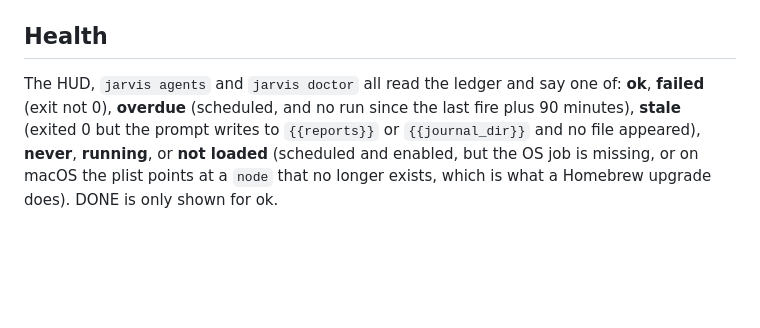
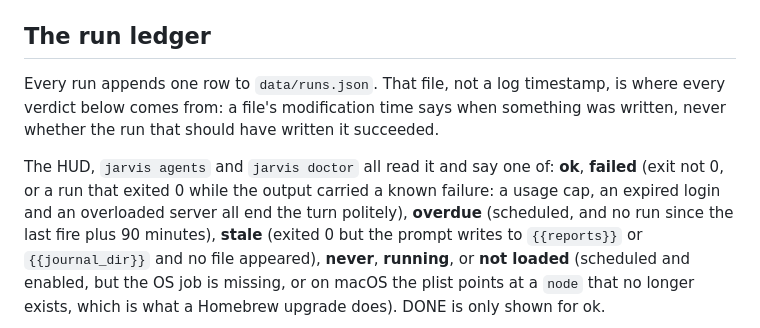
Before and after one commit to tylerprogramming/jarvis-public, a Markdown page: docs/AGENTS.md, the part around the change. Rendered like a GitHub page; blank space fills up the shorter version.

Commit message:
docs: name the run ledger section after the thing it documents

```diff
--- a/docs/AGENTS.md
+++ b/docs/AGENTS.md
@@ -136,10 +136,17 @@ sleep mid-response" or "Connection closed" is retried once after a minute,
 as a second row with `retry_of`. A run past `agents.timeout_minutes` is
 killed and recorded as exit 124.
 
-## Health
+## The run ledger
 
-The HUD, `jarvis agents` and `jarvis doctor` all read the ledger and say one
-of: **ok**, **failed** (exit not 0), **overdue** (scheduled, and no run since
+Every run appends one row to `data/runs.json`. That file, not a log
+timestamp, is where every verdict below comes from: a file's modification time
+says when something was written, never whether the run that should have
+written it succeeded.
+
+The HUD, `jarvis agents` and `jarvis doctor` all read it and say one
+of: **ok**, **failed** (exit not 0, or a run that exited 0 while the output
+carried a known failure: a usage cap, an expired login and an overloaded
+server all end the turn politely), **overdue** (scheduled, and no run since
 the last fire plus 90 minutes), **stale** (exited 0 but the prompt writes to
 `{{reports}}` or `{{journal_dir}}` and no file appeared), **never**,
 **running**, or **not loaded** (scheduled and enabled, but the OS job is
```
